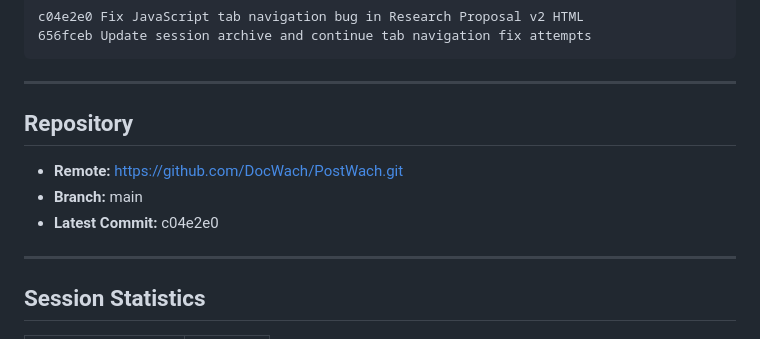
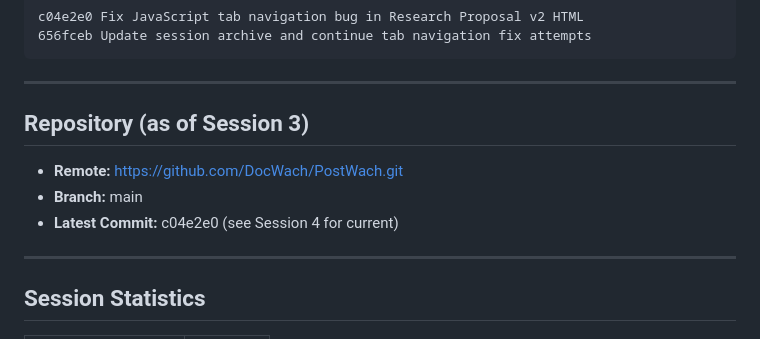
Before and after one commit to DocWach/PostWach, a Markdown page: Papers/Neuro_Symbolic_Wargaming/SESSION_ARCHIVE_2026-01-22.md, the part around one of its changes. GitHub-like rendering.

```diff
--- a/Papers/Neuro_Symbolic_Wargaming/SESSION_ARCHIVE_2026-01-22.md
+++ b/Papers/Neuro_Symbolic_Wargaming/SESSION_ARCHIVE_2026-01-22.md
@@ -285,11 +285,11 @@ c04e2e0 Fix JavaScript tab navigation bug in Research Proposal v2 HTML
 
 ---
 
-## Repository
+## Repository (as of Session 3)
 
 - **Remote:** https://github.com/DocWach/PostWach.git
 - **Branch:** main
-- **Latest Commit:** c04e2e0
+- **Latest Commit:** c04e2e0 (see Session 4 for current)
 
 ---
 
```
Also changed, not shown: other parts of Papers/Neuro_Symbolic_Wargaming/SESSION_ARCHIVE_2026-01-22.md (+55 -4 lines).
